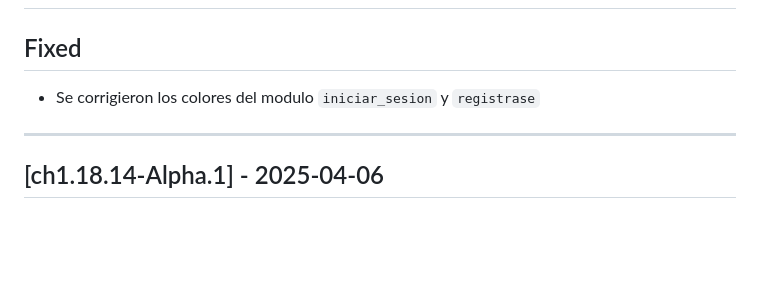
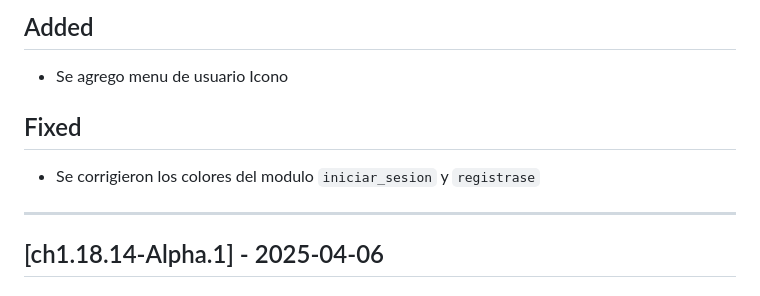
Before and after one commit to jeangrajales/Cuidando_Huellas, a Markdown page: CHANGELOG.MD, the part around one of its changes. Rendered like a GitHub page; blank space fills up the shorter version.

```diff
--- a/CHANGELOG.MD
+++ b/CHANGELOG.MD
@@ -22,9 +22,12 @@
 
+## Added
 
+- Se agrego menu de usuario Icono
 
 ## Fixed
 
 - Se corrigieron los colores del modulo `iniciar_sesion` y `registrase`
+
 ---
 
 ## [ch1.18.14-Alpha.1] - 2025-04-06
```
Also changed, not shown: other parts of CHANGELOG.MD (+1 -1 lines).
